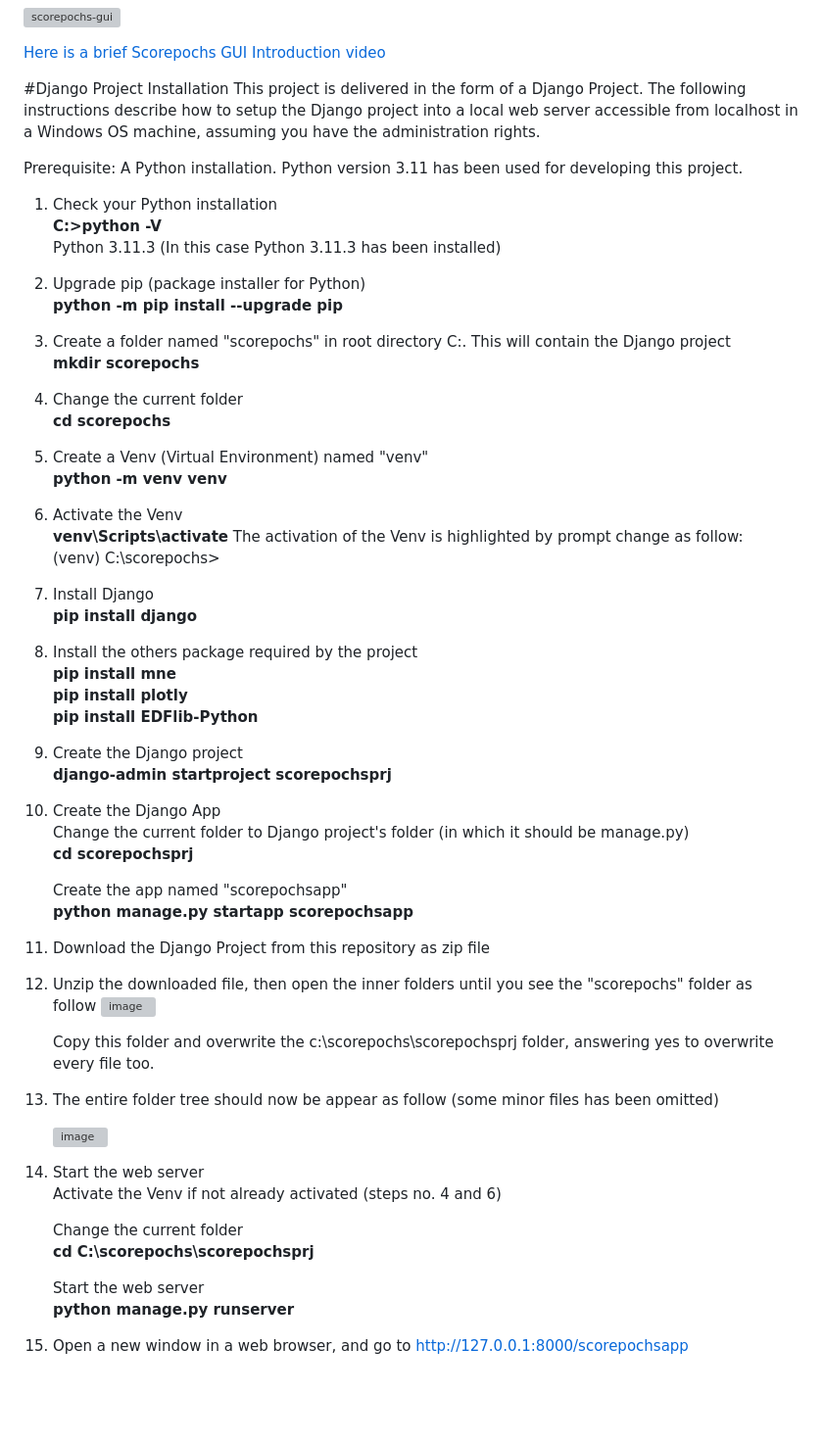
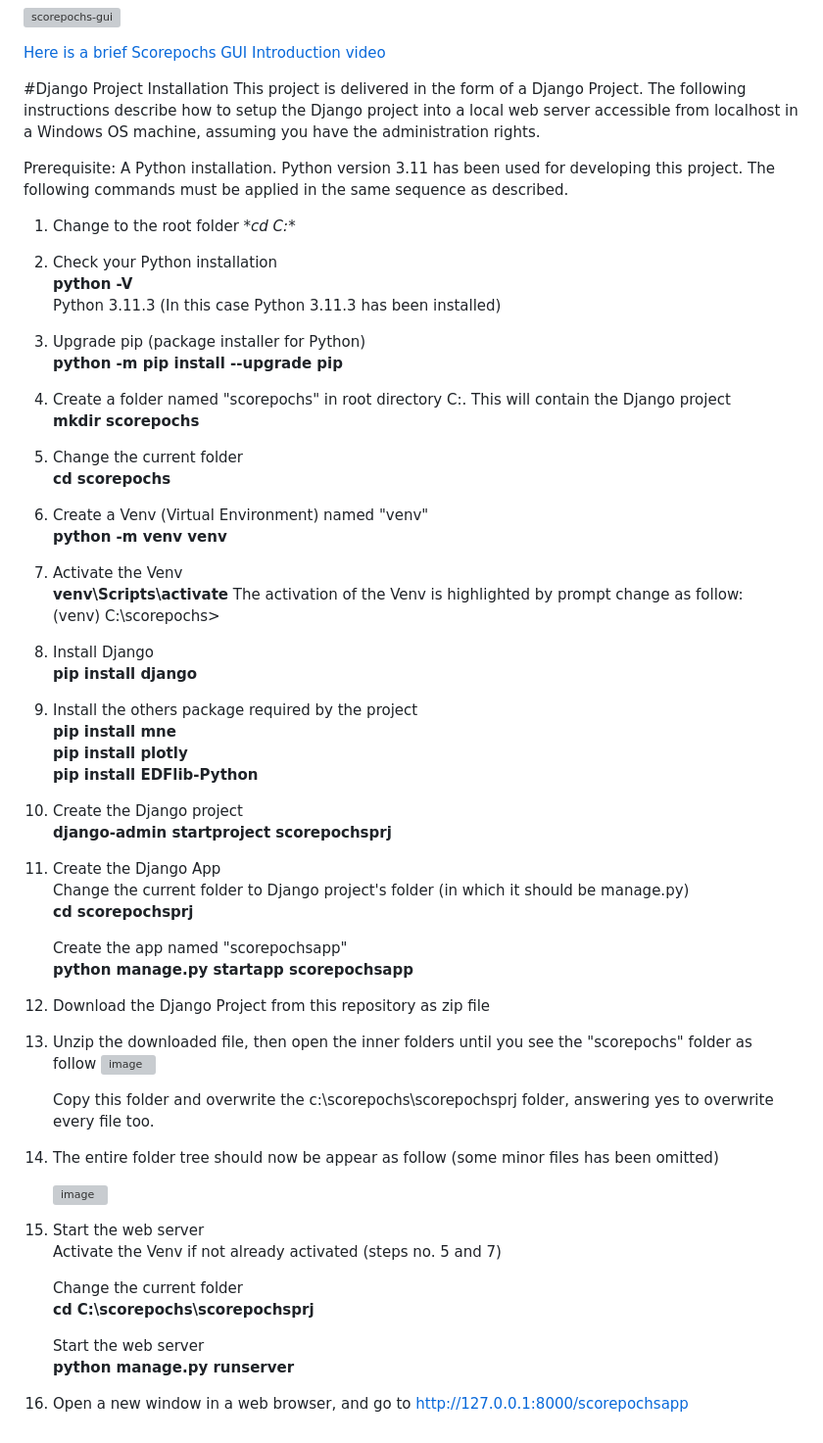
Before and after one commit to RobertoOnidi/ScorepochsGUI, a Markdown page: README.md, the part around the change. Shown: that part at 98% size. Drawn GitHub-style; blank space fills up the shorter version; grey boxes are pictures that could not be loaded.

```diff
--- a/README.md
+++ b/README.md
@@ -22,43 +22,45 @@ Here is a screenshot of the main view of the Scorepochs' GUI.
 This project is delivered in the form of a Django Project. The following instructions describe how to setup the Django project into a local web server accessible from localhost in a Windows OS machine, assuming you have the administration rights.
 
 Prerequisite:
-A Python installation. Python version 3.11 has been used for developing this project.
+A Python installation. Python version 3.11 has been used for developing this project. The following commands must be applied in the same sequence as described.
 
+1. Change to the root folder
+   **cd C:\**
 
-1. Check your Python installation
-**C:\>python -V**
-Python 3.11.3
-(In this case Python 3.11.3 has been installed)
+2. Check your Python installation
+   **python -V**
+   Python 3.11.3
+   (In this case Python 3.11.3 has been installed)
 
-2. Upgrade pip (package installer for Python)
+3. Upgrade pip (package installer for Python)
    **python -m pip install --upgrade pip**
 
-3. Create a folder named "scorepochs" in root directory C:\. This will contain the Django project
+4. Create a folder named "scorepochs" in root directory C:\. This will contain the Django project
    **mkdir scorepochs**
 
-4. Change the current folder
+5. Change the current folder
    **cd scorepochs**
 
-5. Create a Venv (Virtual Environment) named "venv"
+6. Create a Venv (Virtual Environment) named "venv"
    **python -m venv venv**
 
-6. Activate the Venv
+7. Activate the Venv
    **venv\Scripts\activate**
    The activation of the Venv is highlighted by prompt change as follow:
    (venv) C:\scorepochs>
 
-7. Install Django
+8. Install Django
    **pip install django**
 
-8. Install the others package required by the project
+9. Install the others package required by the project
    **pip install mne**
    **pip install plotly**
    **pip install EDFlib-Python**
 
-9. Create the Django project
+10. Create the Django project
     **django-admin startproject scorepochsprj**
 
-10. Create the Django App
+11. Create the Django App
     Change the current folder to Django project's folder (in which it should be manage.py)
     **cd scorepochsprj**
 
@@ -72,12 +74,12 @@ Python 3.11.3
 
     Copy this folder and overwrite the c:\scorepochs\scorepochsprj folder, answering yes to overwrite every file too.
 
-13. The entire folder tree should now be appear as follow (some minor files has been omitted)
+14. The entire folder tree should now be appear as follow (some minor files has been omitted)
 
     ![image](https://github.com/RobertoOnidi/ScorepochsGUI/assets/145294028/673fa2e7-ccf3-4e02-bd95-fac682052a26)
 
-14. Start the web server
-    Activate the Venv if not already activated (steps no. 4 and 6)
+15. Start the web server
+    Activate the Venv if not already activated (steps no. 5 and 7)
 
     Change the current folder
     **cd C:\scorepochs\scorepochsprj**
@@ -85,4 +87,4 @@ Python 3.11.3
     Start the web server
     **python manage.py runserver**
 
-15. Open a new window in a web browser, and go to http://127.0.0.1:8000/scorepochsapp
+16. Open a new window in a web browser, and go to http://127.0.0.1:8000/scorepochsapp
```
